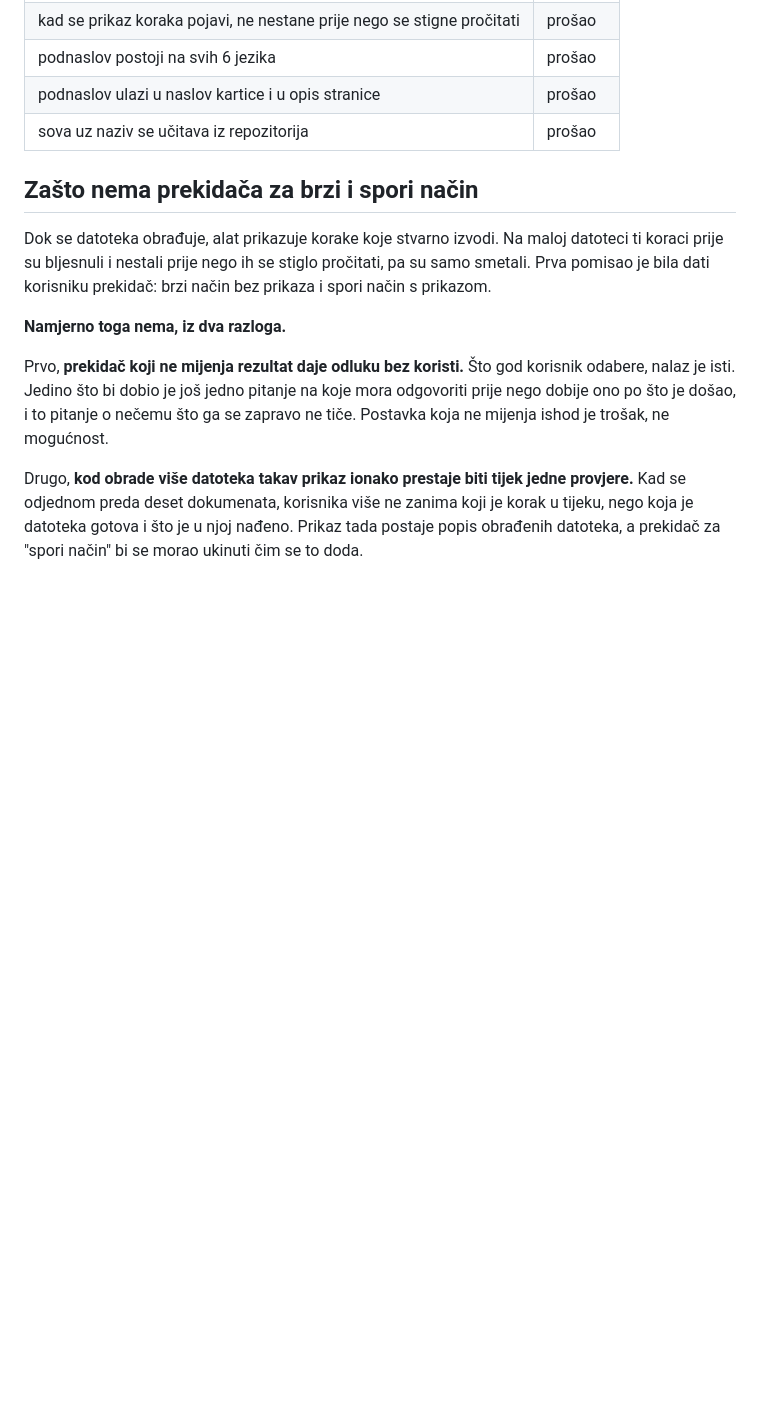
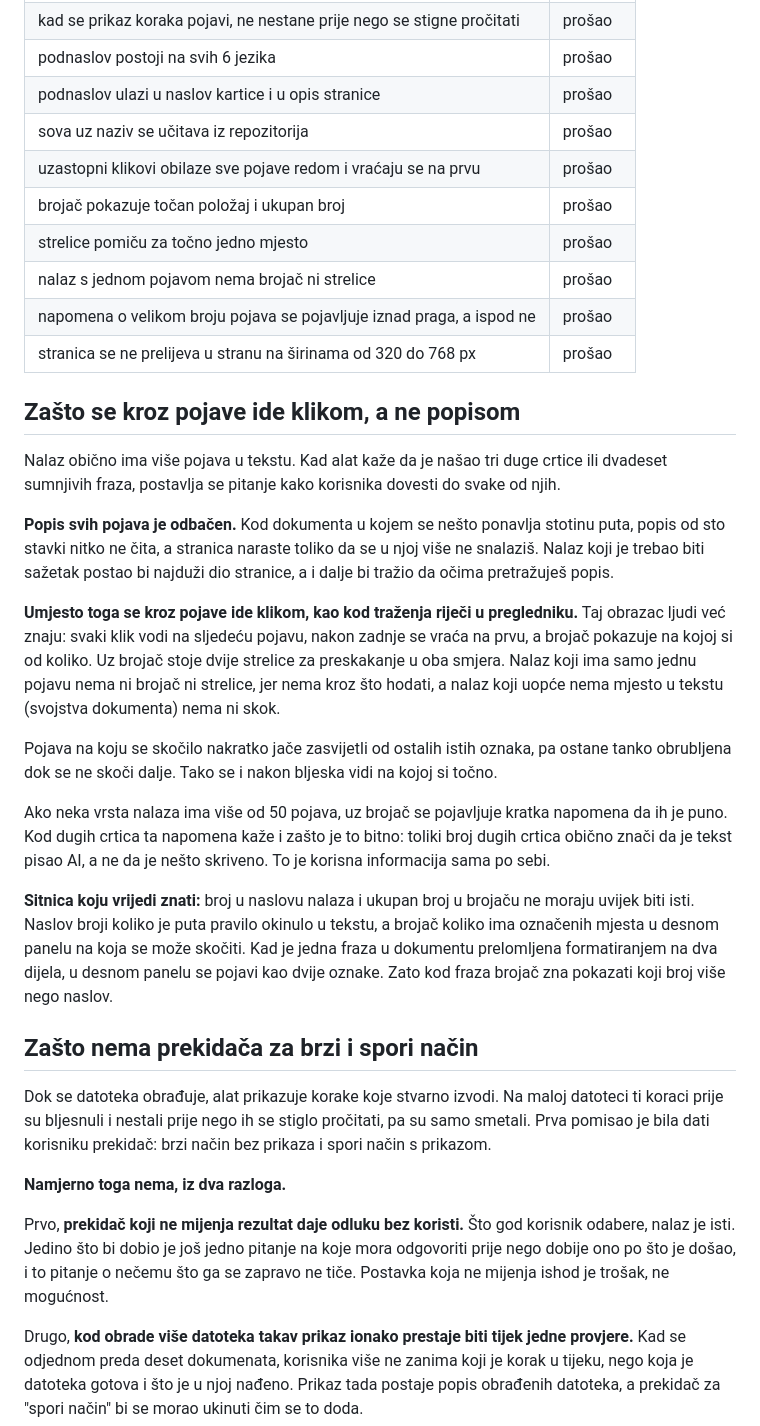
Before and after one commit to neconeven-max/owluv, a Markdown page: README.md, the part around one of its changes. Drawn GitHub-style; blank space fills up the shorter version.

```diff
--- a/README.md
+++ b/README.md
@@ -235,6 +235,46 @@ odjednom. `test-bez-teksta.docx` sadrži samo sliku i nijedno slovo.
 | podnaslov postoji na svih 6 jezika | prošao |
 | podnaslov ulazi u naslov kartice i u opis stranice | prošao |
 | sova uz naziv se učitava iz repozitorija | prošao |
+| uzastopni klikovi obilaze sve pojave redom i vraćaju se na prvu | prošao |
+| brojač pokazuje točan položaj i ukupan broj | prošao |
+| strelice pomiču za točno jedno mjesto | prošao |
+| nalaz s jednom pojavom nema brojač ni strelice | prošao |
+| napomena o velikom broju pojava se pojavljuje iznad praga, a ispod ne | prošao |
+| stranica se ne prelijeva u stranu na širinama od 320 do 768 px | prošao |
+
+## Zašto se kroz pojave ide klikom, a ne popisom
+
+Nalaz obično ima više pojava u tekstu. Kad alat kaže da je našao tri duge
+crtice ili dvadeset sumnjivih fraza, postavlja se pitanje kako korisnika
+dovesti do svake od njih.
+
+**Popis svih pojava je odbačen.** Kod dokumenta u kojem se nešto ponavlja
+stotinu puta, popis od sto stavki nitko ne čita, a stranica naraste toliko da
+se u njoj više ne snalaziš. Nalaz koji je trebao biti sažetak postao bi
+najduži dio stranice, a i dalje bi tražio da očima pretražuješ popis.
+
+**Umjesto toga se kroz pojave ide klikom, kao kod traženja riječi u
+pregledniku.** Taj obrazac ljudi već znaju: svaki klik vodi na sljedeću pojavu,
+nakon zadnje se vraća na prvu, a brojač pokazuje na kojoj si od koliko. Uz
+brojač stoje dvije strelice za preskakanje u oba smjera. Nalaz koji ima samo
+jednu pojavu nema ni brojač ni strelice, jer nema kroz što hodati, a nalaz koji
+uopće nema mjesto u tekstu (svojstva dokumenta) nema ni skok.
+
+Pojava na koju se skočilo nakratko jače zasvijetli od ostalih istih oznaka, pa
+ostane tanko obrubljena dok se ne skoči dalje. Tako se i nakon bljeska vidi na
+kojoj si točno.
+
+Ako neka vrsta nalaza ima više od 50 pojava, uz brojač se pojavljuje kratka
+napomena da ih je puno. Kod dugih crtica ta napomena kaže i zašto je to bitno:
+toliki broj dugih crtica obično znači da je tekst pisao AI, a ne da je nešto
+skriveno. To je korisna informacija sama po sebi.
+
+**Sitnica koju vrijedi znati:** broj u naslovu nalaza i ukupan broj u brojaču ne
+moraju uvijek biti isti. Naslov broji koliko je puta pravilo okinulo u tekstu, a
+brojač koliko ima označenih mjesta u desnom panelu na koja se može skočiti. Kad
+je jedna fraza u dokumentu prelomljena formatiranjem na dva dijela, u desnom
+panelu se pojavi kao dvije oznake. Zato kod fraza brojač zna pokazati koji broj
+više nego naslov.
 
 ## Zašto nema prekidača za brzi i spori način
 
```
Also changed, not shown: other parts of README.md (+39 -1 lines), CLAUDE.md (+21 -4 lines).
